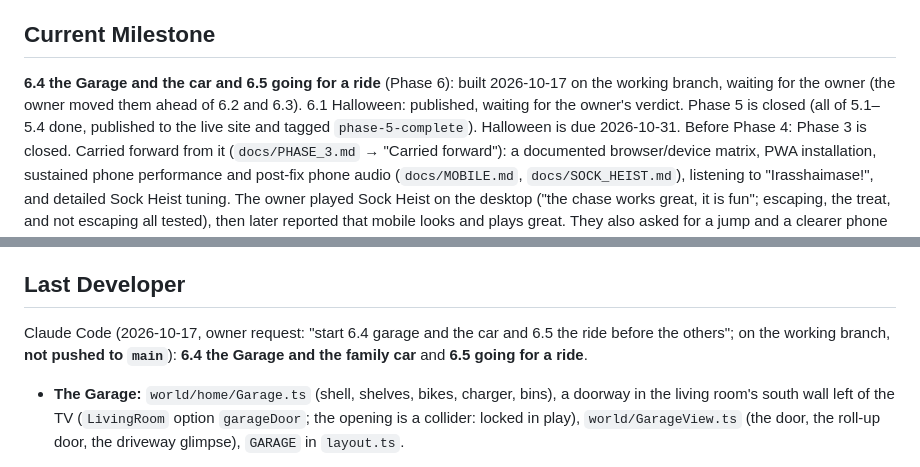
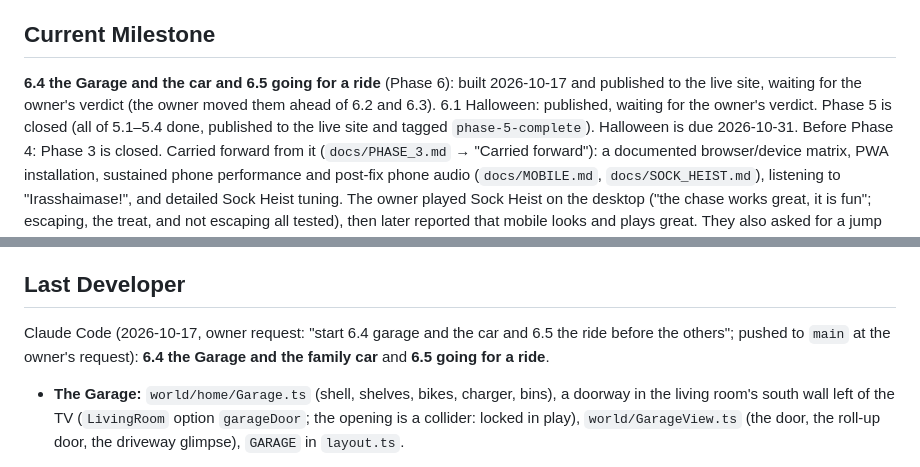
Before and after one commit to christopher-013/im-dog, a Markdown page: docs/CURRENT_STATE.md, 2 parts joined by grey strips. Drawn GitHub-style.

Commit message:
Docs: the Garage and the ride are published
Co-Authored-By: Claude Opus 5.5 <noreply@anthropic.com>
Claude-Session: https://claude.ai/code/session_011LpffcM8vAdxJsgvi64GHv

```diff
--- a/docs/CURRENT_STATE.md
+++ b/docs/CURRENT_STATE.md
@@ -30,7 +30,7 @@ to every open question (D30–D34). Milestones: 6.1 Halloween, 6.2 photo mode, 6
 and the car, 6.5 going for a ride, 6.6 polish and the phone.
 
 ## Current Milestone
-**6.4 the Garage and the car and 6.5 going for a ride** (Phase 6): built 2026-10-17 on the working branch, waiting for the owner (the owner moved them ahead of 6.2 and 6.3). 6.1 Halloween: published, waiting for the owner's verdict. Phase 5 is closed (all of 5.1–5.4 done, published to the live site and tagged
+**6.4 the Garage and the car and 6.5 going for a ride** (Phase 6): built 2026-10-17 and published to the live site, waiting for the owner's verdict (the owner moved them ahead of 6.2 and 6.3). 6.1 Halloween: published, waiting for the owner's verdict. Phase 5 is closed (all of 5.1–5.4 done, published to the live site and tagged
 `phase-5-complete`). Halloween is due 2026-10-31.
 Before Phase 4: Phase 3 is closed. Carried forward from it (`docs/PHASE_3.md` → "Carried forward"): a documented
 browser/device matrix, PWA installation, sustained phone performance and post-fix phone audio
@@ -52,8 +52,8 @@ a code review of Codex's commits with fixes, and hosting on GitHub Pages. What's
 carries into Phase 2.
 
 ## Last Developer
-Claude Code (2026-10-17, owner request: "start 6.4 garage and the car and 6.5 the ride before the others"; on the
-working branch, **not pushed to `main`**): **6.4 the Garage and the family car** and **6.5 going for a ride**.
+Claude Code (2026-10-17, owner request: "start 6.4 garage and the car and 6.5 the ride before the others"; pushed
+to `main` at the owner's request): **6.4 the Garage and the family car** and **6.5 going for a ride**.
 - **The Garage:** `world/home/Garage.ts` (shell, shelves, bikes, charger, bins), a doorway in the living room's south
   wall left of the TV (`LivingRoom` option `garageDoor`; the opening is a collider: locked in play),
   `world/GarageView.ts` (the door, the roll-up door, the driveway glimpse), `GARAGE` in `layout.ts`.
```
Also changed, not shown: docs/PHASE_6.md (+2 -2 lines).
